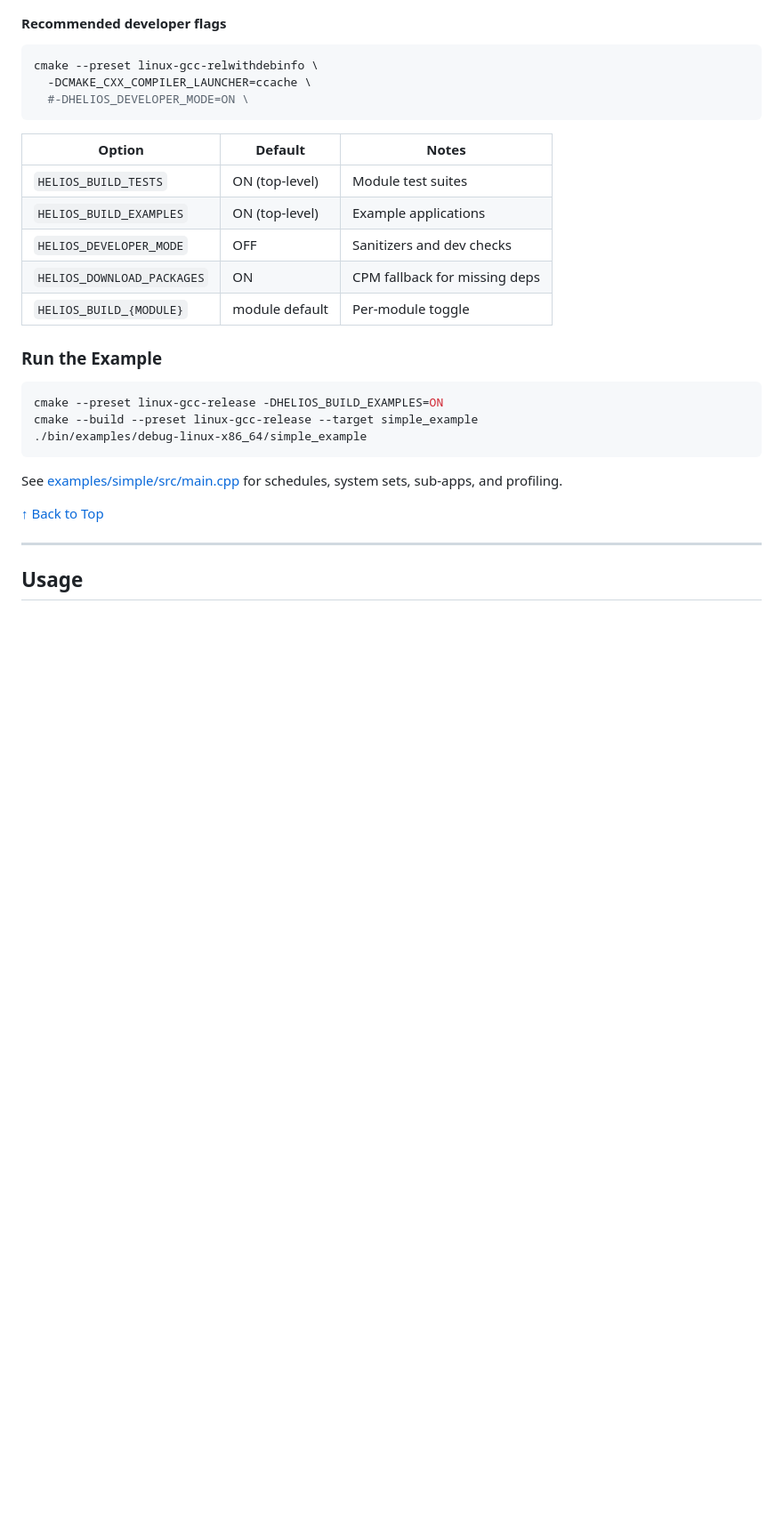
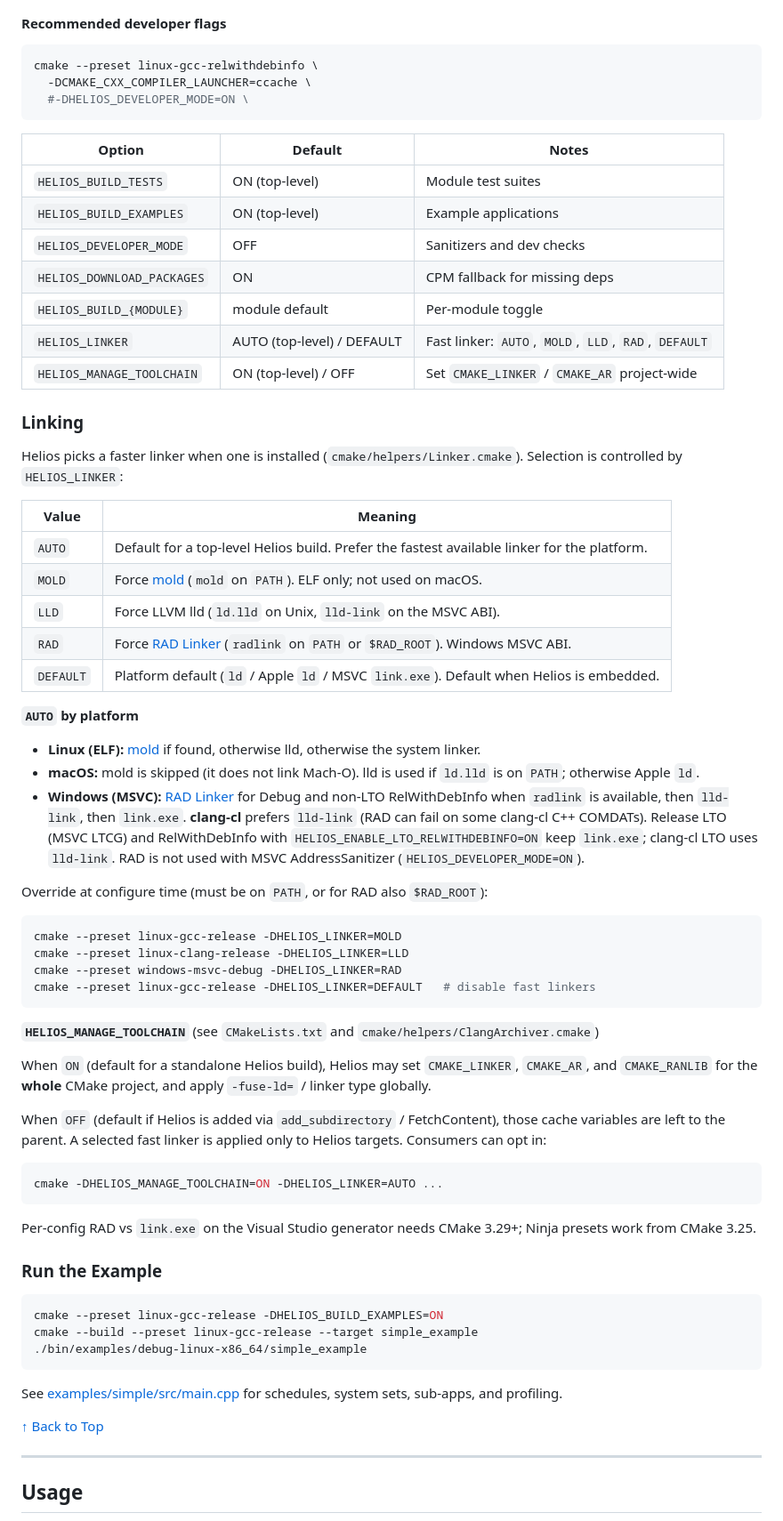
Before and after one commit to RexarX/HeliosEngine, a Markdown page: README.md, the part around one of its changes. Shown at 89% size. GitHub-like rendering; blank space fills up the shorter version.

Commit message:
Added linking and toolchain info to README

````diff
--- a/README.md
+++ b/README.md
@@ -297,13 +298,54 @@ cmake --preset linux-gcc-relwithdebinfo \
   #-DHELIOS_DEVELOPER_MODE=ON \
 ```
 
-| Option                     | Default        | Notes                         |
-| -------------------------- | -------------- | ----------------------------- |
-| `HELIOS_BUILD_TESTS`       | ON (top-level) | Module test suites            |
-| `HELIOS_BUILD_EXAMPLES`    | ON (top-level) | Example applications          |
-| `HELIOS_DEVELOPER_MODE`    | OFF            | Sanitizers and dev checks     |
-| `HELIOS_DOWNLOAD_PACKAGES` | ON             | CPM fallback for missing deps |
-| `HELIOS_BUILD_{MODULE}`    | module default | Per-module toggle             |
+| Option                     | Default                    | Notes                                                |
+| -------------------------- | -------------------------- | ---------------------------------------------------- |
+| `HELIOS_BUILD_TESTS`       | ON (top-level)             | Module test suites                                   |
+| `HELIOS_BUILD_EXAMPLES`    | ON (top-level)             | Example applications                                 |
+| `HELIOS_DEVELOPER_MODE`    | OFF                        | Sanitizers and dev checks                            |
+| `HELIOS_DOWNLOAD_PACKAGES` | ON                         | CPM fallback for missing deps                        |
+| `HELIOS_BUILD_{MODULE}`    | module default             | Per-module toggle                                    |
+| `HELIOS_LINKER`            | AUTO (top-level) / DEFAULT | Fast linker: `AUTO`, `MOLD`, `LLD`, `RAD`, `DEFAULT` |
+| `HELIOS_MANAGE_TOOLCHAIN`  | ON (top-level) / OFF       | Set `CMAKE_LINKER` / `CMAKE_AR` project-wide         |
+
+### Linking
+
+Helios picks a faster linker when one is installed (`cmake/helpers/Linker.cmake`). Selection is controlled by `HELIOS_LINKER`:
+
+| Value     | Meaning                                                                                                              |
+| --------- | -------------------------------------------------------------------------------------------------------------------- |
+| `AUTO`    | Default for a top-level Helios build. Prefer the fastest available linker for the platform.                          |
+| `MOLD`    | Force [mold](https://github.com/rui314/mold) (`mold` on `PATH`). ELF only; not used on macOS.                        |
+| `LLD`     | Force LLVM lld (`ld.lld` on Unix, `lld-link` on the MSVC ABI).                                                       |
+| `RAD`     | Force [RAD Linker](https://github.com/EpicGames/raddebugger) (`radlink` on `PATH` or `$RAD_ROOT`). Windows MSVC ABI. |
+| `DEFAULT` | Platform default (`ld` / Apple `ld` / MSVC `link.exe`). Default when Helios is embedded.                             |
+
+**`AUTO` by platform**
+
+- **Linux (ELF):** [mold](https://github.com/rui314/mold) if found, otherwise lld, otherwise the system linker.
+- **macOS:** mold is skipped (it does not link Mach-O). lld is used if `ld.lld` is on `PATH`; otherwise Apple `ld`.
+- **Windows (MSVC):** [RAD Linker](https://github.com/EpicGames/raddebugger) for Debug and non-LTO RelWithDebInfo when `radlink` is available, then `lld-link`, then `link.exe`. **clang-cl** prefers `lld-link` (RAD can fail on some clang-cl C++ COMDATs). Release LTO (MSVC LTCG) and RelWithDebInfo with `HELIOS_ENABLE_LTO_RELWITHDEBINFO=ON` keep `link.exe`; clang-cl LTO uses `lld-link`. RAD is not used with MSVC AddressSanitizer (`HELIOS_DEVELOPER_MODE=ON`).
+
+Override at configure time (must be on `PATH`, or for RAD also `$RAD_ROOT`):
+
+```bash
+cmake --preset linux-gcc-release -DHELIOS_LINKER=MOLD
+cmake --preset linux-clang-release -DHELIOS_LINKER=LLD
+cmake --preset windows-msvc-debug -DHELIOS_LINKER=RAD
+cmake --preset linux-gcc-release -DHELIOS_LINKER=DEFAULT   # disable fast linkers
+```
+
+**`HELIOS_MANAGE_TOOLCHAIN`** (see `CMakeLists.txt` and `cmake/helpers/ClangArchiver.cmake`)
+
+When `ON` (default for a standalone Helios build), Helios may set `CMAKE_LINKER`, `CMAKE_AR`, and `CMAKE_RANLIB` for the **whole** CMake project, and apply `-fuse-ld=` / linker type globally.
+
+When `OFF` (default if Helios is added via `add_subdirectory` / FetchContent), those cache variables are left to the parent. A selected fast linker is applied only to Helios targets. Consumers can opt in:
+
+```bash
+cmake -DHELIOS_MANAGE_TOOLCHAIN=ON -DHELIOS_LINKER=AUTO ...
+```
+
+Per-config RAD vs `link.exe` on the Visual Studio generator needs CMake 3.29+; Ninja presets work from CMake 3.25.
 
 ### Run the Example
 
````
Also changed, not shown: other parts of README.md (+1 -0 lines).
